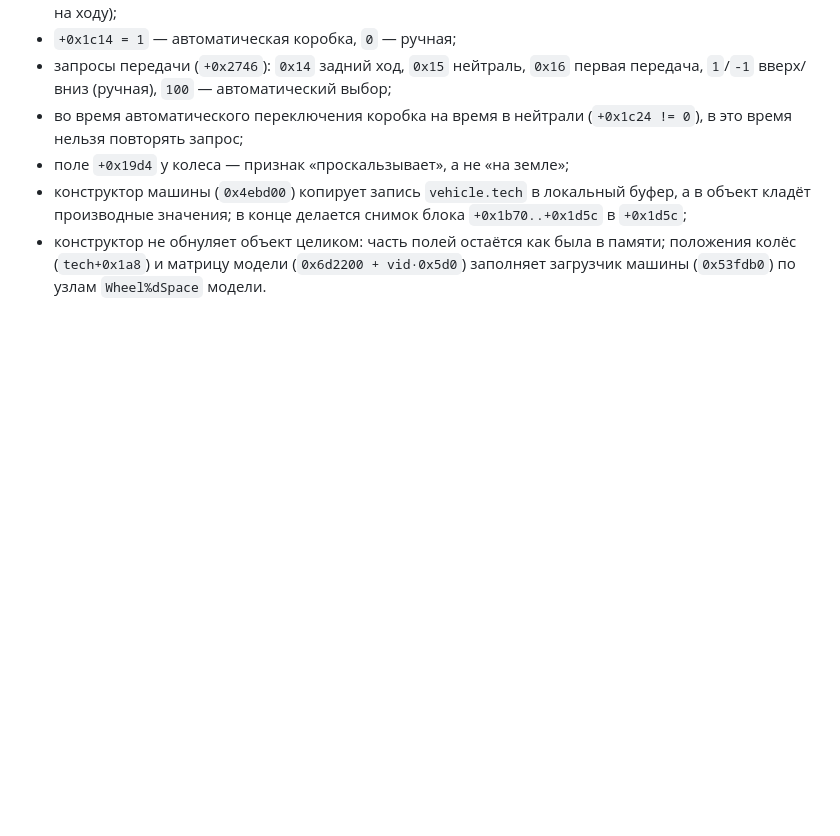
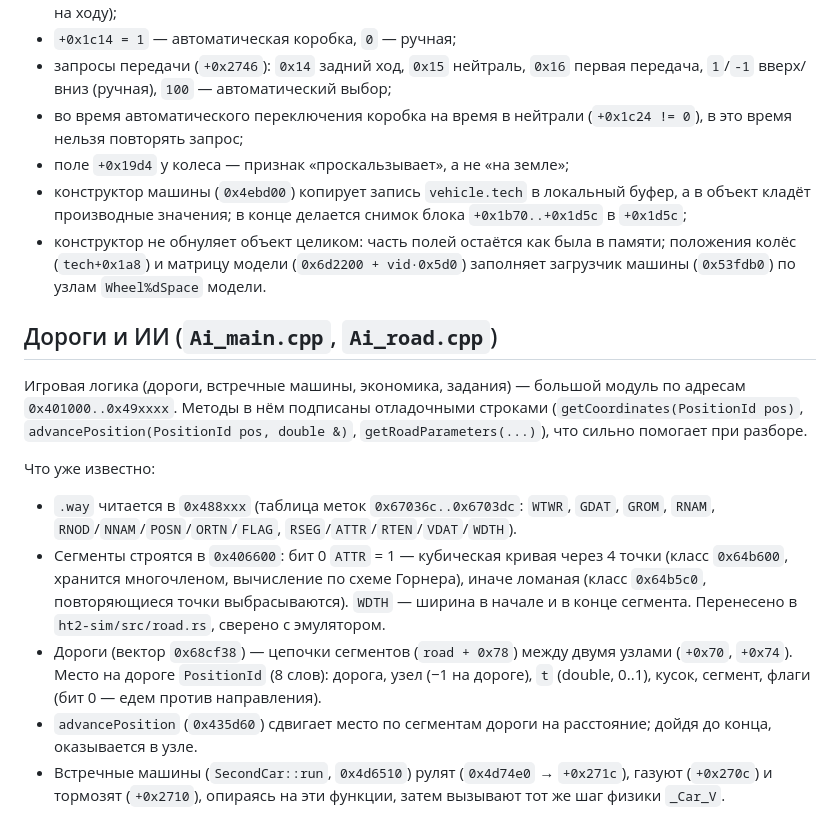
Before and after one commit to LakoMoor/openHT2, a Markdown page: docs/ENGINE.md, the part around the change. Rendered like a GitHub page; blank space fills up the shorter version.

Commit message:
docs: what is known about the roads and AI module

```diff
--- a/docs/ENGINE.md
+++ b/docs/ENGINE.md
@@ -81,3 +81,13 @@
 - поле `+0x19d4` у колеса — признак «проскальзывает», а не «на земле»;
 - конструктор машины (`0x4ebd00`) копирует запись `vehicle.tech` в локальный буфер, а в объект кладёт производные значения; в конце делается снимок блока `+0x1b70..+0x1d5c` в `+0x1d5c`;
 - конструктор не обнуляет объект целиком: часть полей остаётся как была в памяти; положения колёс (`tech+0x1a8`) и матрицу модели (`0x6d2200 + vid·0x5d0`) заполняет загрузчик машины (`0x53fdb0`) по узлам `Wheel%dSpace` модели.
+
+## Дороги и ИИ (`Ai_main.cpp`, `Ai_road.cpp`)
+Игровая логика (дороги, встречные машины, экономика, задания) — большой модуль по адресам `0x401000..0x49xxxx`. Методы в нём подписаны отладочными строками (`getCoordinates(PositionId pos)`, `advancePosition(PositionId pos, double &)`, `getRoadParameters(...)`), что сильно помогает при разборе.
+
+Что уже известно:
+- `.way` читается в `0x488xxx` (таблица меток `0x67036c..0x6703dc`: `WTWR`, `GDAT`, `GROM`, `RNAM`, `RNOD`/`NNAM`/`POSN`/`ORTN`/`FLAG`, `RSEG`/`ATTR`/`RTEN`/`VDAT`/`WDTH`).
+- Сегменты строятся в `0x406600`: бит 0 `ATTR` = 1 — кубическая кривая через 4 точки (класс `0x64b600`, хранится многочленом, вычисление по схеме Горнера), иначе ломаная (класс `0x64b5c0`, повторяющиеся точки выбрасываются). `WDTH` — ширина в начале и в конце сегмента. Перенесено в `ht2-sim/src/road.rs`, сверено с эмулятором.
+- Дороги (вектор `0x68cf38`) — цепочки сегментов (`road + 0x78`) между двумя узлами (`+0x70`, `+0x74`). Место на дороге `PositionId` (8 слов): дорога, узел (−1 на дороге), `t` (double, 0..1), кусок, сегмент, флаги (бит 0 — едем против направления).
+- `advancePosition` (`0x435d60`) сдвигает место по сегментам дороги на расстояние; дойдя до конца, оказывается в узле.
+- Встречные машины (`SecondCar::run`, `0x4d6510`) рулят (`0x4d74e0` → `+0x271c`), газуют (`+0x270c`) и тормозят (`+0x2710`), опираясь на эти функции, затем вызывают тот же шаг физики `_Car_V`.
```
